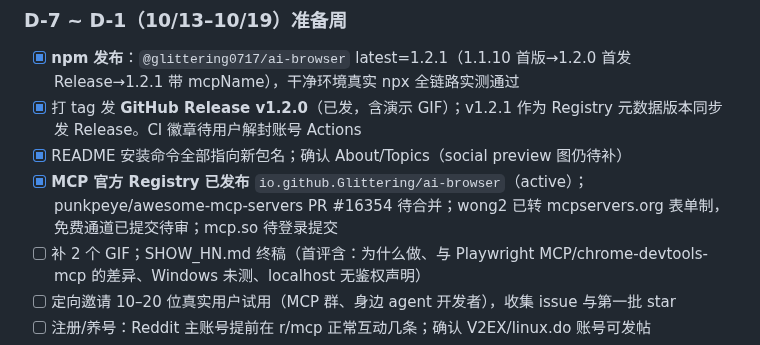
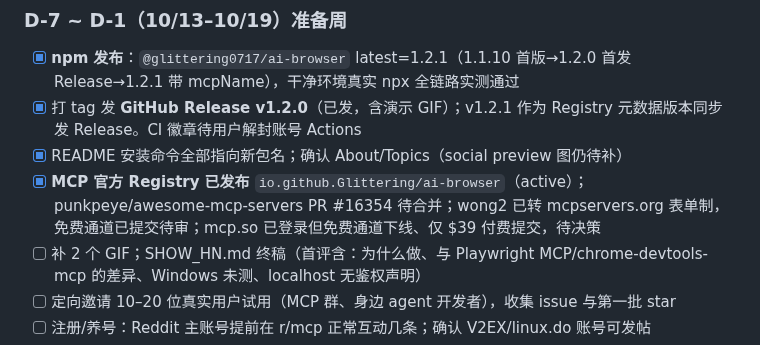
Before and after one commit to Glittering/ai-browser, a Markdown page: docs/marketing/LAUNCH_PLAN.md, the part around the change. Rendered like a GitHub page.

Commit message:
docs(launch): mcp.so free tier removed — paid only, pending decision

```diff
--- a/docs/marketing/LAUNCH_PLAN.md
+++ b/docs/marketing/LAUNCH_PLAN.md
@@ -88,7 +88,7 @@ note-gen（8 个月 5k stars）作者的一手经验[cite:2]：
 - [x] **npm 发布**：`@glittering0717/ai-browser` latest=1.2.1（1.1.10 首版→1.2.0 首发 Release→1.2.1 带 mcpName），干净环境真实 npx 全链路实测通过
 - [x] 打 tag 发 **GitHub Release v1.2.0**（已发，含演示 GIF）；v1.2.1 作为 Registry 元数据版本同步发 Release。CI 徽章待用户解封账号 Actions
 - [x] README 安装命令全部指向新包名；确认 About/Topics（social preview 图仍待补）
-- [x] **MCP 官方 Registry 已发布** `io.github.Glittering/ai-browser`（active）；punkpeye/awesome-mcp-servers PR #16354 待合并；wong2 已转 mcpservers.org 表单制，免费通道已提交待审；mcp.so 待登录提交
+- [x] **MCP 官方 Registry 已发布** `io.github.Glittering/ai-browser`（active）；punkpeye/awesome-mcp-servers PR #16354 待合并；wong2 已转 mcpservers.org 表单制，免费通道已提交待审；mcp.so 已登录但免费通道下线、仅 $39 付费提交，待决策
 - [ ] 补 2 个 GIF；SHOW_HN.md 终稿（首评含：为什么做、与 Playwright MCP/chrome-devtools-mcp 的差异、Windows 未测、localhost 无鉴权声明）
 - [ ] 定向邀请 10–20 位真实用户试用（MCP 群、身边 agent 开发者），收集 issue 与第一批 star
 - [ ] 注册/养号：Reddit 主账号提前在 r/mcp 正常互动几条；确认 V2EX/linux.do 账号可发帖
```
